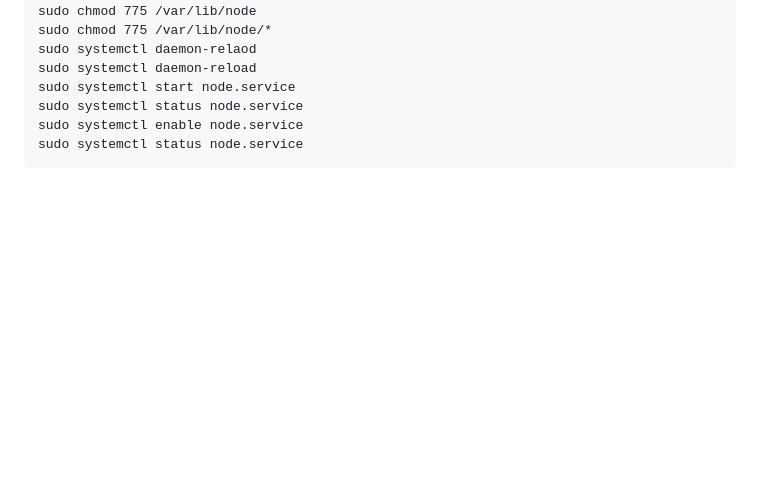
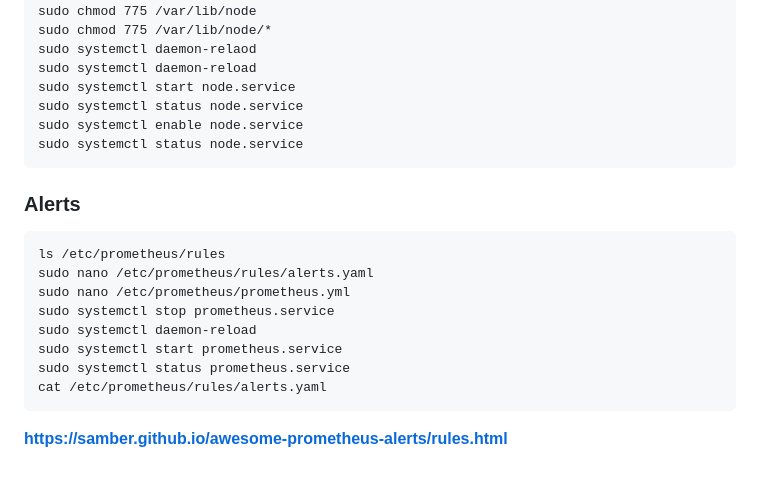
Before and after one commit to rathoddt/AWS-Architecting, a Markdown page: Prometheus-and-Grafana/readme.md, the part around the change. GitHub-like rendering; blank space fills up the shorter version.

Commit message:
Add alert setup instructions to readme
Added instructions for setting up alerts in Prometheus.

````diff
--- a/Prometheus-and-Grafana/readme.md
+++ b/Prometheus-and-Grafana/readme.md
@@ -127,3 +127,16 @@ sudo systemctl status node.service
 sudo systemctl enable node.service
 sudo systemctl status node.service
 ```
+
+### Alerts
+```
+ls /etc/prometheus/rules
+sudo nano /etc/prometheus/rules/alerts.yaml
+sudo nano /etc/prometheus/prometheus.yml
+sudo systemctl stop prometheus.service
+sudo systemctl daemon-reload
+sudo systemctl start prometheus.service
+sudo systemctl status prometheus.service
+cat /etc/prometheus/rules/alerts.yaml
+```
+<b> https://samber.github.io/awesome-prometheus-alerts/rules.html</b>
````
